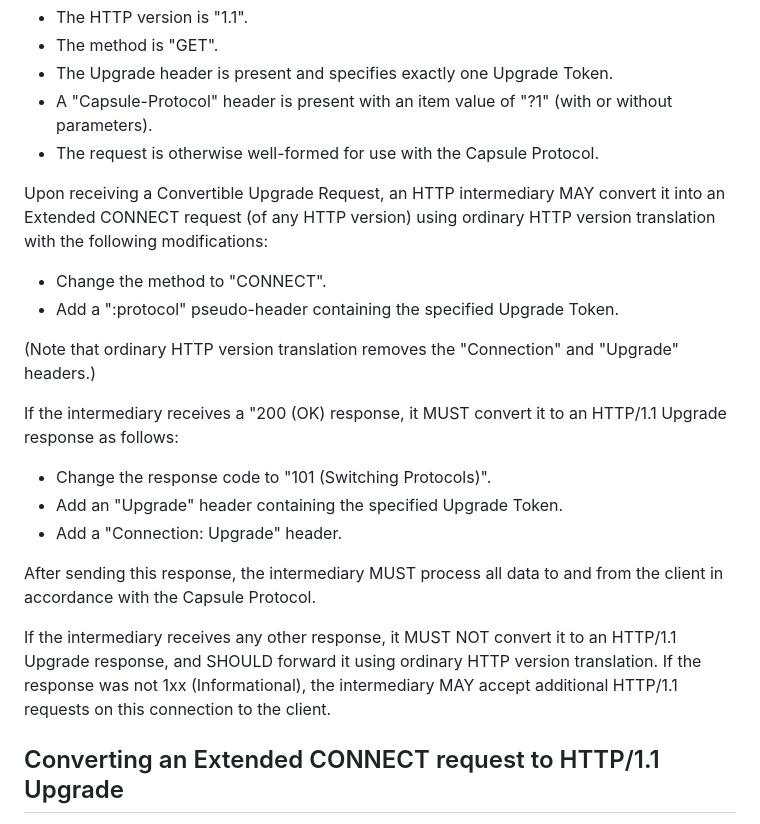
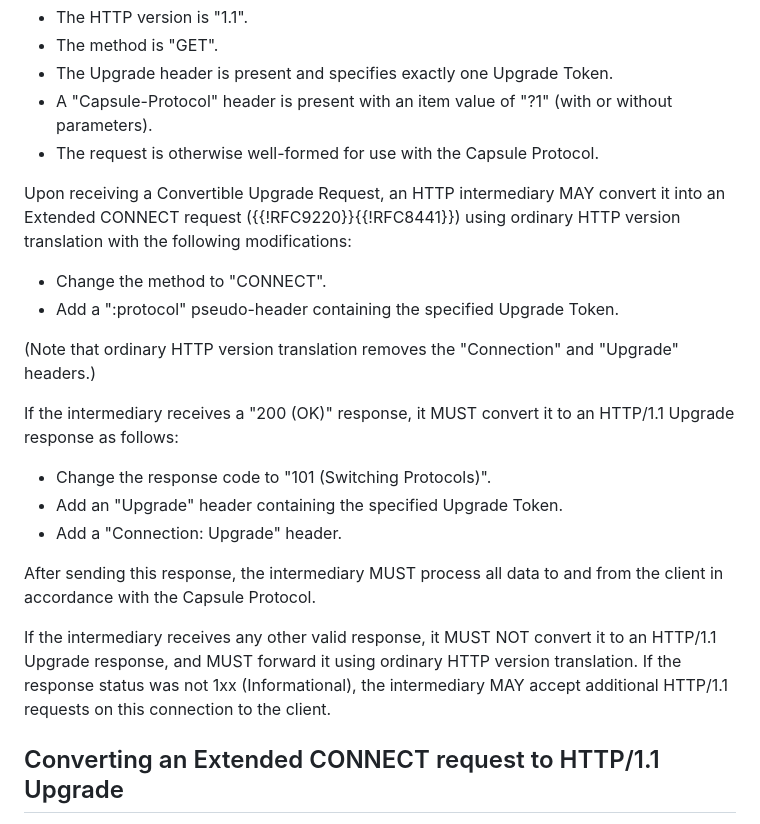
Before and after one commit to bemasc/capsule-conversion, a Markdown page: draft-kb-capsule-conversion.md, the part around the change printed below. Drawn GitHub-style.

```diff
--- a/draft-kb-capsule-conversion.md
+++ b/draft-kb-capsule-conversion.md
@@ -70,14 +70,14 @@ A Convertible Upgrade Request is a request that meets these criteria:
 * A "Capsule-Protocol" header is present with an item value of "?1" (with or without parameters).
 * The request is otherwise well-formed for use with the Capsule Protocol.
 
-Upon receiving a Convertible Upgrade Request, an HTTP intermediary MAY convert it into an Extended CONNECT request (of any HTTP version) using ordinary HTTP version translation with the following modifications:
+Upon receiving a Convertible Upgrade Request, an HTTP intermediary MAY convert it into an Extended CONNECT request ({{!RFC9220}}{{!RFC8441}}) using ordinary HTTP version translation with the following modifications:
 
 * Change the method to "CONNECT".
 * Add a ":protocol" pseudo-header containing the specified Upgrade Token.
 
 (Note that ordinary HTTP version translation removes the "Connection" and "Upgrade" headers.)
 
-If the intermediary receives a "200 (OK) response, it MUST convert it to an HTTP/1.1 Upgrade response as follows:
+If the intermediary receives a "200 (OK)" response, it MUST convert it to an HTTP/1.1 Upgrade response as follows:
 
 * Change the response code to "101 (Switching Protocols)".
 * Add an "Upgrade" header containing the specified Upgrade Token.
@@ -85,7 +85,7 @@ If the intermediary receives a "200 (OK) response, it MUST convert it to an HTTP
 
 After sending this response, the intermediary MUST process all data to and from the client in accordance with the Capsule Protocol.
 
-If the intermediary receives any other response, it MUST NOT convert it to an HTTP/1.1 Upgrade response, and SHOULD forward it using ordinary HTTP version translation.  If the response was not 1xx (Informational), the intermediary MAY accept additional HTTP/1.1 requests on this connection to the client.
+If the intermediary receives any other valid response, it MUST NOT convert it to an HTTP/1.1 Upgrade response, and MUST forward it using ordinary HTTP version translation.  If the response status was not 1xx (Informational), the intermediary MAY accept additional HTTP/1.1 requests on this connection to the client.
 
 ## Converting an Extended CONNECT request to HTTP/1.1 Upgrade
 
```
Also changed, not shown: other parts of draft-kb-capsule-conversion.md (+12 -10 lines).
